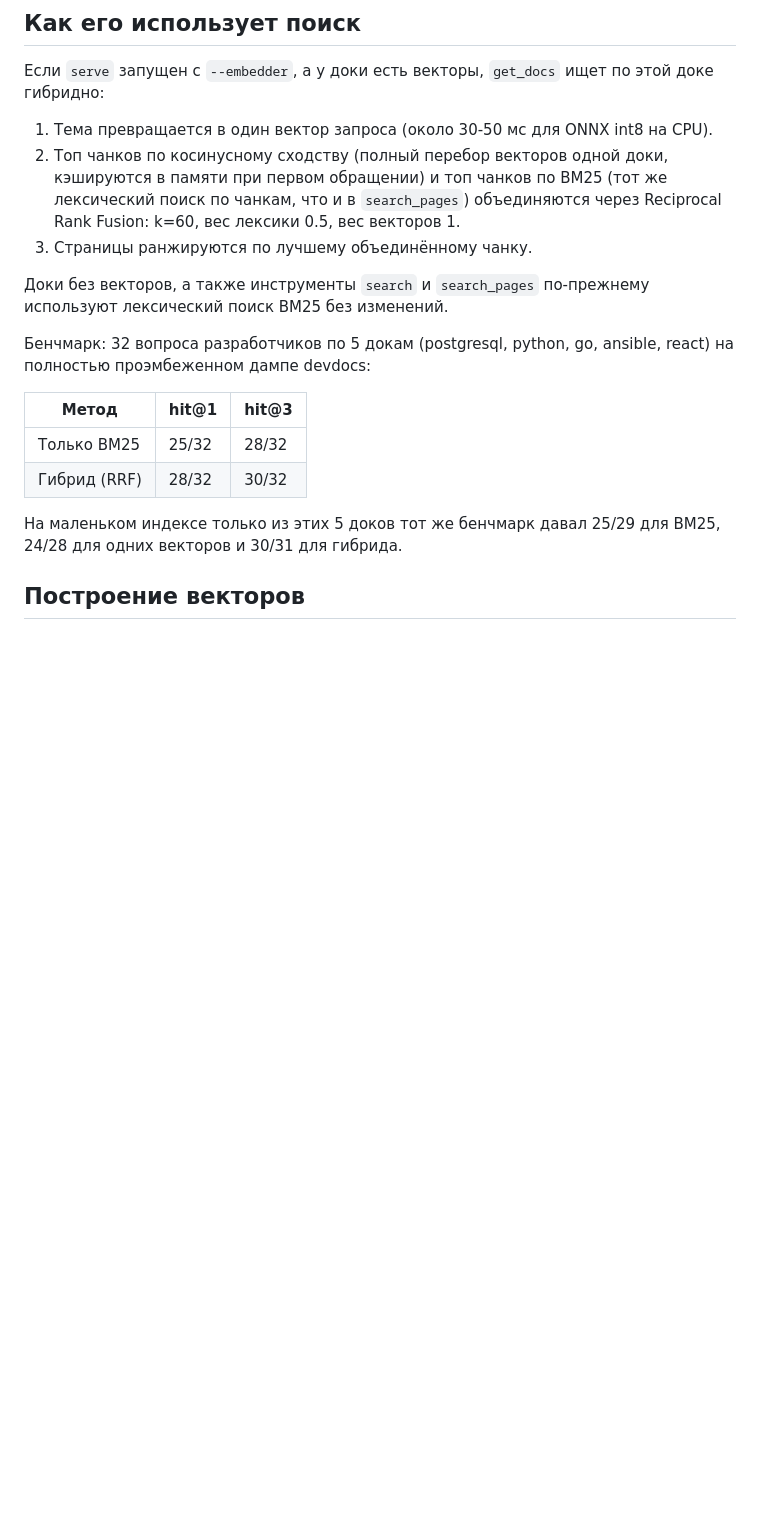
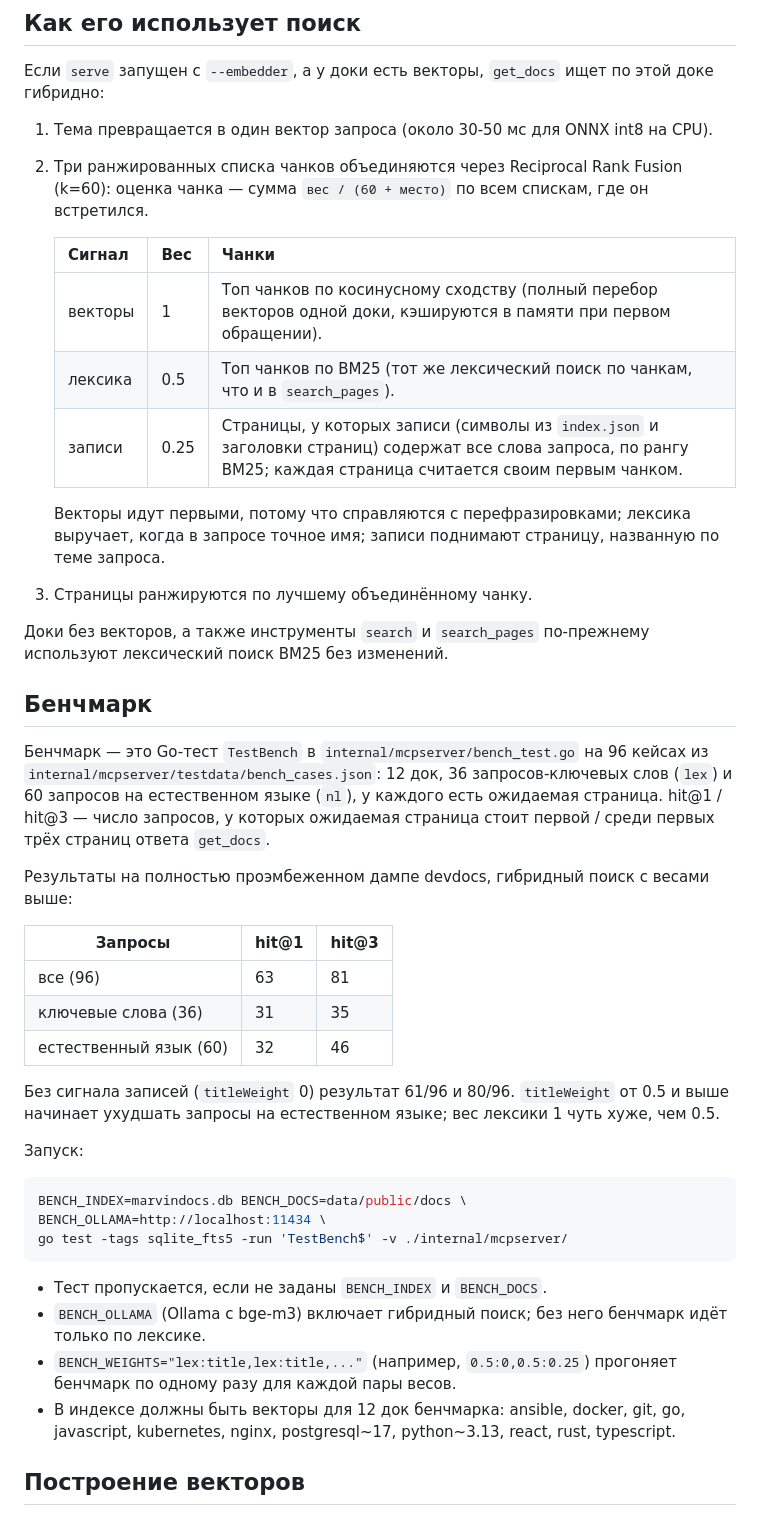
Before and after one commit to nemoagent/marvindocs, a Markdown page: docs/ru/vectors.md, the part around the change. GitHub-like rendering; blank space fills up the shorter version.

````diff
--- a/docs/ru/vectors.md
+++ b/docs/ru/vectors.md
@@ -22,26 +22,62 @@
 
 1. Тема превращается в один вектор запроса (около 30-50 мс для ONNX int8
    на CPU).
-2. Топ чанков по косинусному сходству (полный перебор векторов одной
-   доки, кэшируются в памяти при первом обращении) и топ чанков по BM25
-   (тот же лексический поиск по чанкам, что и в `search_pages`)
-   объединяются через Reciprocal Rank Fusion: k=60, вес лексики 0.5, вес
-   векторов 1.
+2. Три ранжированных списка чанков объединяются через Reciprocal Rank
+   Fusion (k=60): оценка чанка — сумма `вес / (60 + место)` по всем
+   спискам, где он встретился.
+
+   | Сигнал | Вес | Чанки |
+   |---|---|---|
+   | векторы | 1 | Топ чанков по косинусному сходству (полный перебор векторов одной доки, кэшируются в памяти при первом обращении). |
+   | лексика | 0.5 | Топ чанков по BM25 (тот же лексический поиск по чанкам, что и в `search_pages`). |
+   | записи | 0.25 | Страницы, у которых записи (символы из `index.json` и заголовки страниц) содержат все слова запроса, по рангу BM25; каждая страница считается своим первым чанком. |
+
+   Векторы идут первыми, потому что справляются с перефразировками;
+   лексика выручает, когда в запросе точное имя; записи поднимают
+   страницу, названную по теме запроса.
 3. Страницы ранжируются по лучшему объединённому чанку.
 
 Доки без векторов, а также инструменты `search` и `search_pages`
 по-прежнему используют лексический поиск BM25 без изменений.
 
-Бенчмарк: 32 вопроса разработчиков по 5 докам (postgresql, python, go,
-ansible, react) на полностью проэмбеженном дампе devdocs:
+## Бенчмарк
 
-| Метод | hit@1 | hit@3 |
+Бенчмарк — это Go-тест `TestBench` в `internal/mcpserver/bench_test.go`
+на 96 кейсах из `internal/mcpserver/testdata/bench_cases.json`: 12 док,
+36 запросов-ключевых слов (`lex`) и 60 запросов на естественном языке
+(`nl`), у каждого есть ожидаемая страница. hit@1 / hit@3 — число запросов,
+у которых ожидаемая страница стоит первой / среди первых трёх страниц
+ответа `get_docs`.
+
+Результаты на полностью проэмбеженном дампе devdocs, гибридный поиск с
+весами выше:
+
+| Запросы | hit@1 | hit@3 |
 |---|---|---|
-| Только BM25 | 25/32 | 28/32 |
-| Гибрид (RRF) | 28/32 | 30/32 |
+| все (96) | 63 | 81 |
+| ключевые слова (36) | 31 | 35 |
+| естественный язык (60) | 32 | 46 |
 
-На маленьком индексе только из этих 5 доков тот же бенчмарк давал 25/29
-для BM25, 24/28 для одних векторов и 30/31 для гибрида.
+Без сигнала записей (`titleWeight` 0) результат 61/96 и 80/96.
+`titleWeight` от 0.5 и выше начинает ухудшать запросы на естественном
+языке; вес лексики 1 чуть хуже, чем 0.5.
+
+Запуск:
+
+```bash
+BENCH_INDEX=marvindocs.db BENCH_DOCS=data/public/docs \
+BENCH_OLLAMA=http://localhost:11434 \
+go test -tags sqlite_fts5 -run 'TestBench$' -v ./internal/mcpserver/
+```
+
+- Тест пропускается, если не заданы `BENCH_INDEX` и `BENCH_DOCS`.
+- `BENCH_OLLAMA` (Ollama с bge-m3) включает гибридный поиск; без него
+  бенчмарк идёт только по лексике.
+- `BENCH_WEIGHTS="lex:title,lex:title,..."` (например, `0.5:0,0.5:0.25`)
+  прогоняет бенчмарк по одному разу для каждой пары весов.
+- В индексе должны быть векторы для 12 док бенчмарка: ansible, docker,
+  git, go, javascript, kubernetes, nginx, postgresql~17, python~3.13,
+  react, rust, typescript.
 
 ## Построение векторов
 
````
Also changed, not shown: docs/en/vectors.md (+48 -12 lines).
